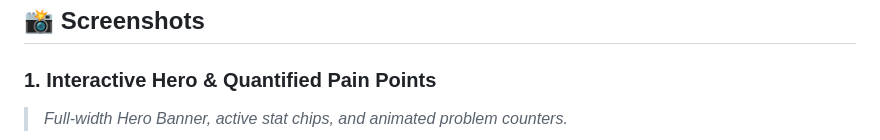
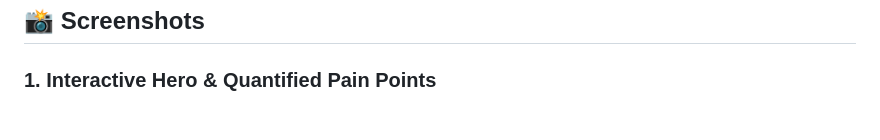
Before and after one commit to only-vikas/Water_Purification, a Markdown page: README.md, the part around one of its changes. GitHub-like rendering.

```diff
--- a/README.md
+++ b/README.md
@@ -14,5 +14,4 @@ Interactive Single-Page Application (SPA) Pitch Deck submitted for **atomQUEST 2
 ## 📸 Screenshots
 
 ### 1. Interactive Hero & Quantified Pain Points
-> *Full-width Hero Banner, active stat chips, and animated problem counters.*
 
```
Also changed, not shown: other parts of README.md (+17 -2 lines).
